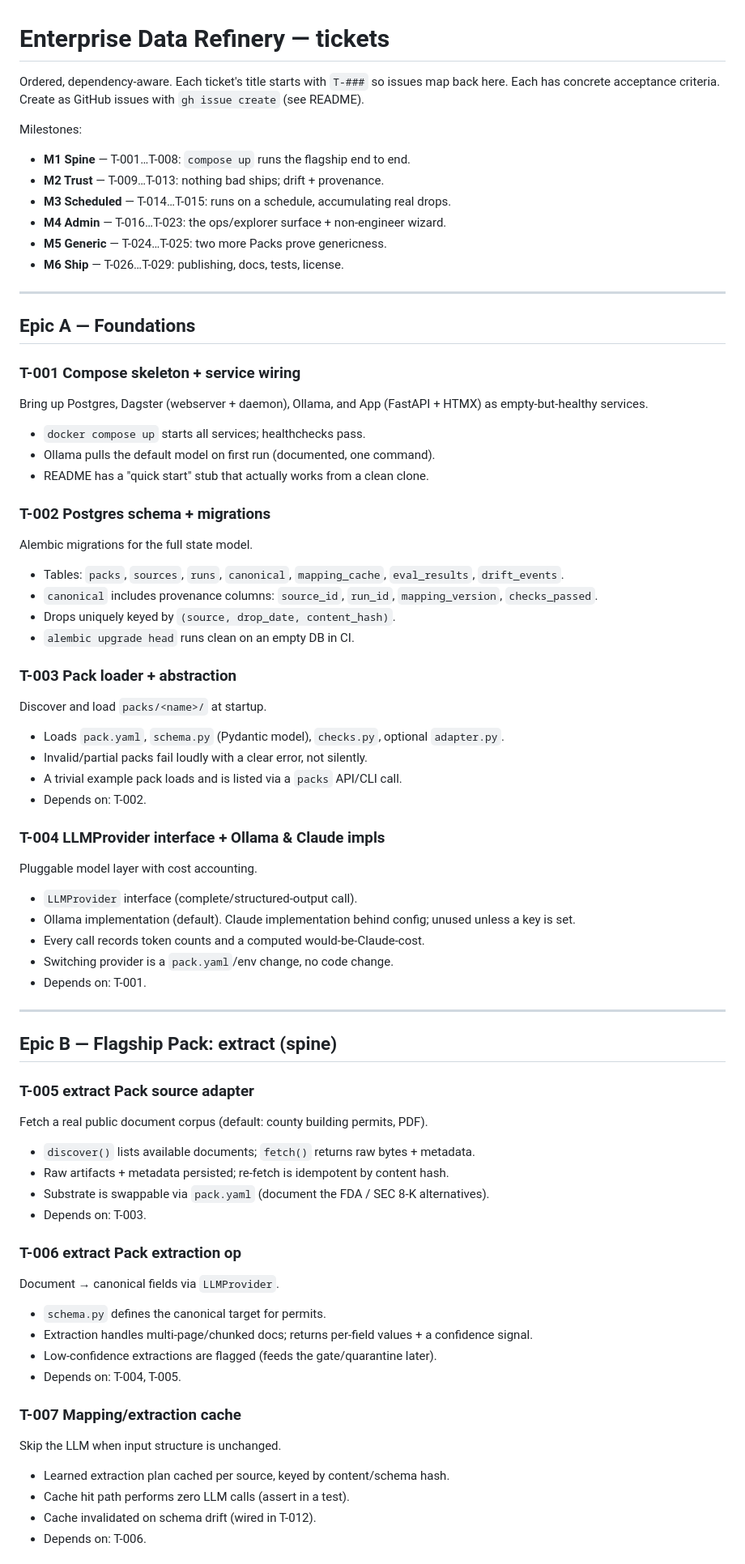
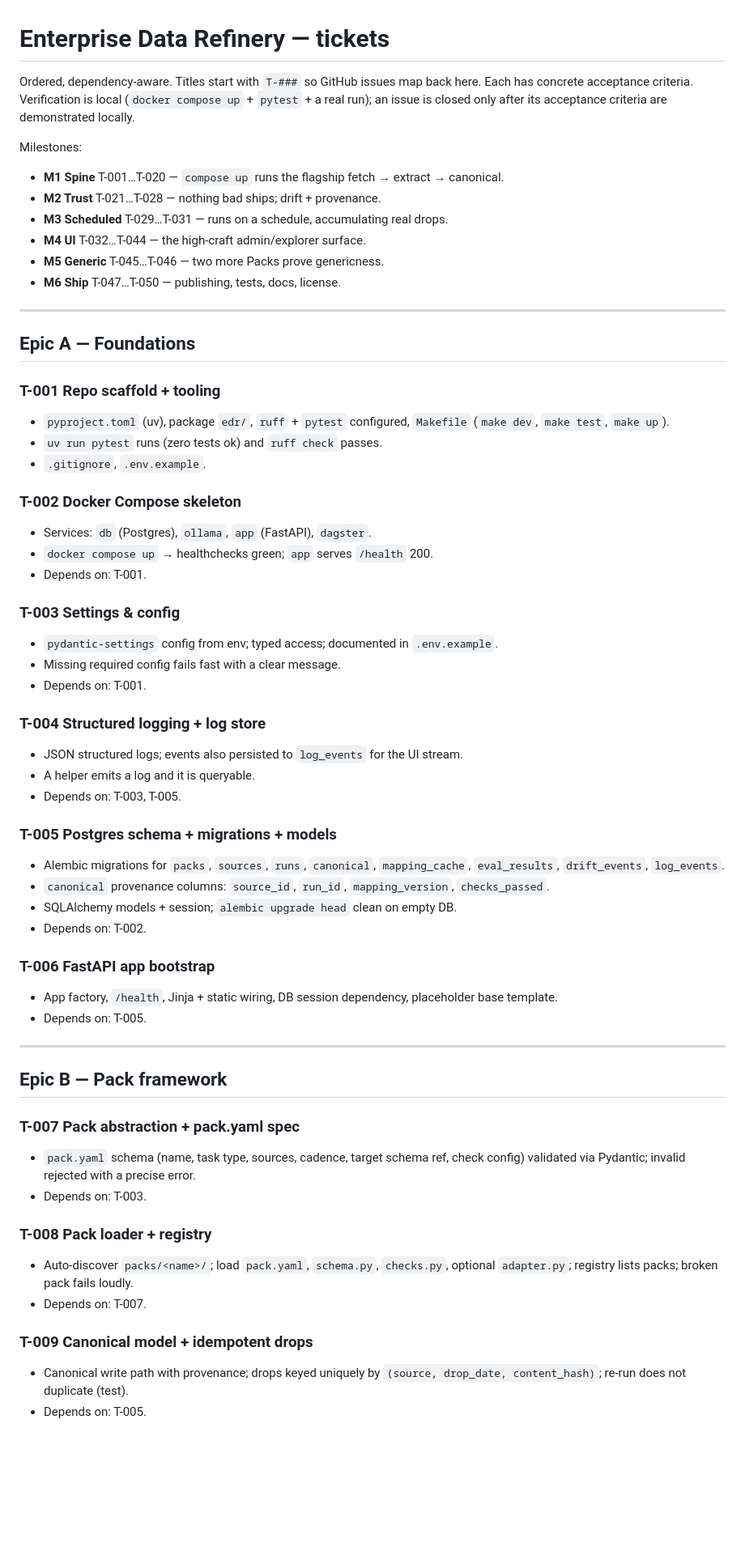
Before and after one commit to xbt-a4224j/enterprise_data_refinery, a Markdown page: tickets.md, the part around one of its changes. Shown at 81% size. Drawn GitHub-style; blank space fills up the shorter version.

Commit message:
Expand ticket plan to 50 tickets across 6 milestones

```diff
--- a/tickets.md
+++ b/tickets.md
@@ -1,69 +1,64 @@
 # Enterprise Data Refinery — tickets
 
-Ordered, dependency-aware. Each ticket's title starts with `T-###` so issues map back here. Each has concrete acceptance criteria. Create as GitHub issues with `gh issue create` (see README).
+Ordered, dependency-aware. Titles start with `T-###` so GitHub issues map back here. Each has
+concrete acceptance criteria. Verification is local (`docker compose up` + `pytest` + a real
+run); an issue is closed only after its acceptance criteria are demonstrated locally.
 
 Milestones:
-- **M1 Spine** — T-001…T-008: `compose up` runs the flagship end to end.
-- **M2 Trust** — T-009…T-013: nothing bad ships; drift + provenance.
-- **M3 Scheduled** — T-014…T-015: runs on a schedule, accumulating real drops.
-- **M4 Admin** — T-016…T-023: the ops/explorer surface + non-engineer wizard.
-- **M5 Generic** — T-024…T-025: two more Packs prove genericness.
-- **M6 Ship** — T-026…T-029: publishing, docs, tests, license.
+- **M1 Spine** T-001…T-020 — `compose up` runs the flagship fetch → extract → canonical.
+- **M2 Trust** T-021…T-028 — nothing bad ships; drift + provenance.
+- **M3 Scheduled** T-029…T-031 — runs on a schedule, accumulating real drops.
+- **M4 UI** T-032…T-044 — the high-craft admin/explorer surface.
+- **M5 Generic** T-045…T-046 — two more Packs prove genericness.
+- **M6 Ship** T-047…T-050 — publishing, tests, docs, license.
 
 ---
 
 ## Epic A — Foundations
 
-### T-001 Compose skeleton + service wiring
-Bring up Postgres, Dagster (webserver + daemon), Ollama, and App (FastAPI + HTMX) as empty-but-healthy services.
-- `docker compose up` starts all services; healthchecks pass.
-- Ollama pulls the default model on first run (documented, one command).
-- README has a "quick start" stub that actually works from a clean clone.
+### T-001 Repo scaffold + tooling
+- `pyproject.toml` (uv), package `edr/`, `ruff` + `pytest` configured, `Makefile` (`make dev`, `make test`, `make up`).
+- `uv run pytest` runs (zero tests ok) and `ruff check` passes.
+- `.gitignore`, `.env.example`.
 
-### T-002 Postgres schema + migrations
-Alembic migrations for the full state model.
-- Tables: `packs`, `sources`, `runs`, `canonical`, `mapping_cache`, `eval_results`, `drift_events`.
-- `canonical` includes provenance columns: `source_id`, `run_id`, `mapping_version`, `checks_passed`.
-- Drops uniquely keyed by `(source, drop_date, content_hash)`.
-- `alembic upgrade head` runs clean on an empty DB in CI.
+### T-002 Docker Compose skeleton
+- Services: `db` (Postgres), `ollama`, `app` (FastAPI), `dagster`.
+- `docker compose up` → healthchecks green; `app` serves `/health` 200.
+- Depends on: T-001.
 
-### T-003 Pack loader + abstraction
-Discover and load `packs/<name>/` at startup.
-- Loads `pack.yaml`, `schema.py` (Pydantic model), `checks.py`, optional `adapter.py`.
-- Invalid/partial packs fail loudly with a clear error, not silently.
-- A trivial example pack loads and is listed via a `packs` API/CLI call.
+### T-003 Settings & config
+- `pydantic-settings` config from env; typed access; documented in `.env.example`.
+- Missing required config fails fast with a clear message.
+- Depends on: T-001.
+
+### T-004 Structured logging + log store
+- JSON structured logs; events also persisted to `log_events` for the UI stream.
+- A helper emits a log and it is queryable.
+- Depends on: T-003, T-005.
+
+### T-005 Postgres schema + migrations + models
+- Alembic migrations for `packs`, `sources`, `runs`, `canonical`, `mapping_cache`, `eval_results`, `drift_events`, `log_events`.
+- `canonical` provenance columns: `source_id`, `run_id`, `mapping_version`, `checks_passed`.
+- SQLAlchemy models + session; `alembic upgrade head` clean on empty DB.
 - Depends on: T-002.
 
-### T-004 LLMProvider interface + Ollama & Claude impls
-Pluggable model layer with cost accounting.
-- `LLMProvider` interface (complete/structured-output call).
-- Ollama implementation (default). Claude implementation behind config; unused unless a key is set.
-- Every call records token counts and a computed would-be-Claude-cost.
-- Switching provider is a `pack.yaml`/env change, no code change.
-- Depends on: T-001.
+### T-006 FastAPI app bootstrap
+- App factory, `/health`, Jinja + static wiring, DB session dependency, placeholder base template.
+- Depends on: T-005.
 
 ---
 
-## Epic B — Flagship Pack: extract (spine)
+## Epic B — Pack framework
 
-### T-005 extract Pack source adapter
-Fetch a real public document corpus (default: county building permits, PDF).
-- `discover()` lists available documents; `fetch()` returns raw bytes + metadata.
-- Raw artifacts + metadata persisted; re-fetch is idempotent by content hash.
-- Substrate is swappable via `pack.yaml` (document the FDA / SEC 8-K alternatives).
+### T-007 Pack abstraction + pack.yaml spec
+- `pack.yaml` schema (name, task type, sources, cadence, target schema ref, check config) validated via Pydantic; invalid rejected with a precise error.
 - Depends on: T-003.
 
-### T-006 extract Pack extraction op
-Document → canonical fields via `LLMProvider`.
-- `schema.py` defines the canonical target for permits.
-- Extraction handles multi-page/chunked docs; returns per-field values + a confidence signal.
-- Low-confidence extractions are flagged (feeds the gate/quarantine later).
-- Depends on: T-004, T-005.
+### T-008 Pack loader + registry
+- Auto-discover `packs/<name>/`; load `pack.yaml`, `schema.py`, `checks.py`, optional `adapter.py`; registry lists packs; broken pack fails loudly.
+- Depends on: T-007.
 
-### T-007 Mapping/extraction cache
-Skip the LLM when input structure is unchanged.
-- Learned extraction plan cached per source, keyed by content/schema hash.
-- Cache hit path performs zero LLM calls (assert in a test).
-- Cache invalidated on schema drift (wired in T-012).
-- Depends on: T-006.
+### T-009 Canonical model + idempotent drops
+- Canonical write path with provenance; drops keyed uniquely by `(source, drop_date, content_hash)`; re-run does not duplicate (test).
+- Depends on: T-005.
 
```
Also changed, not shown: other parts of tickets.md (+158 -118 lines).
